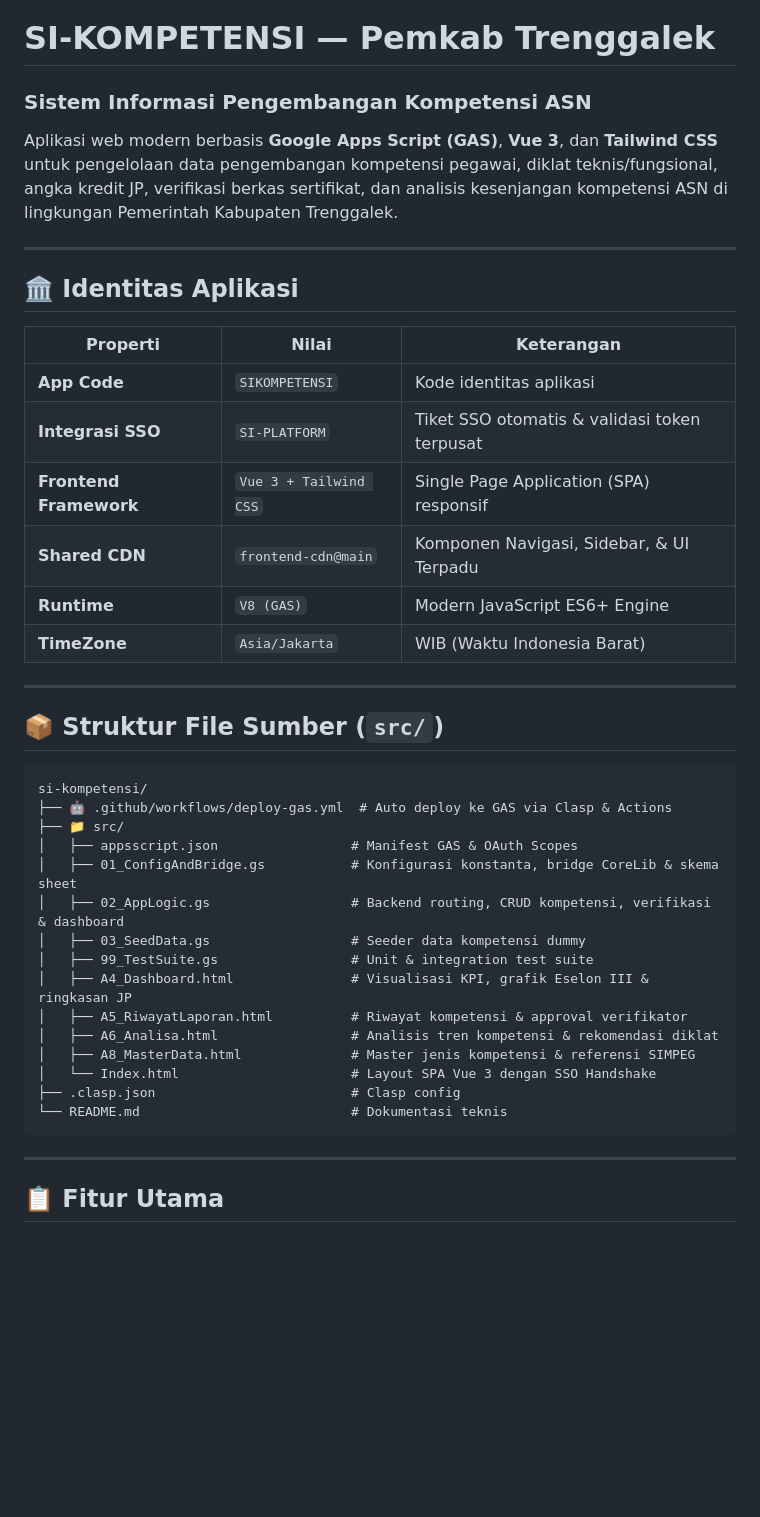
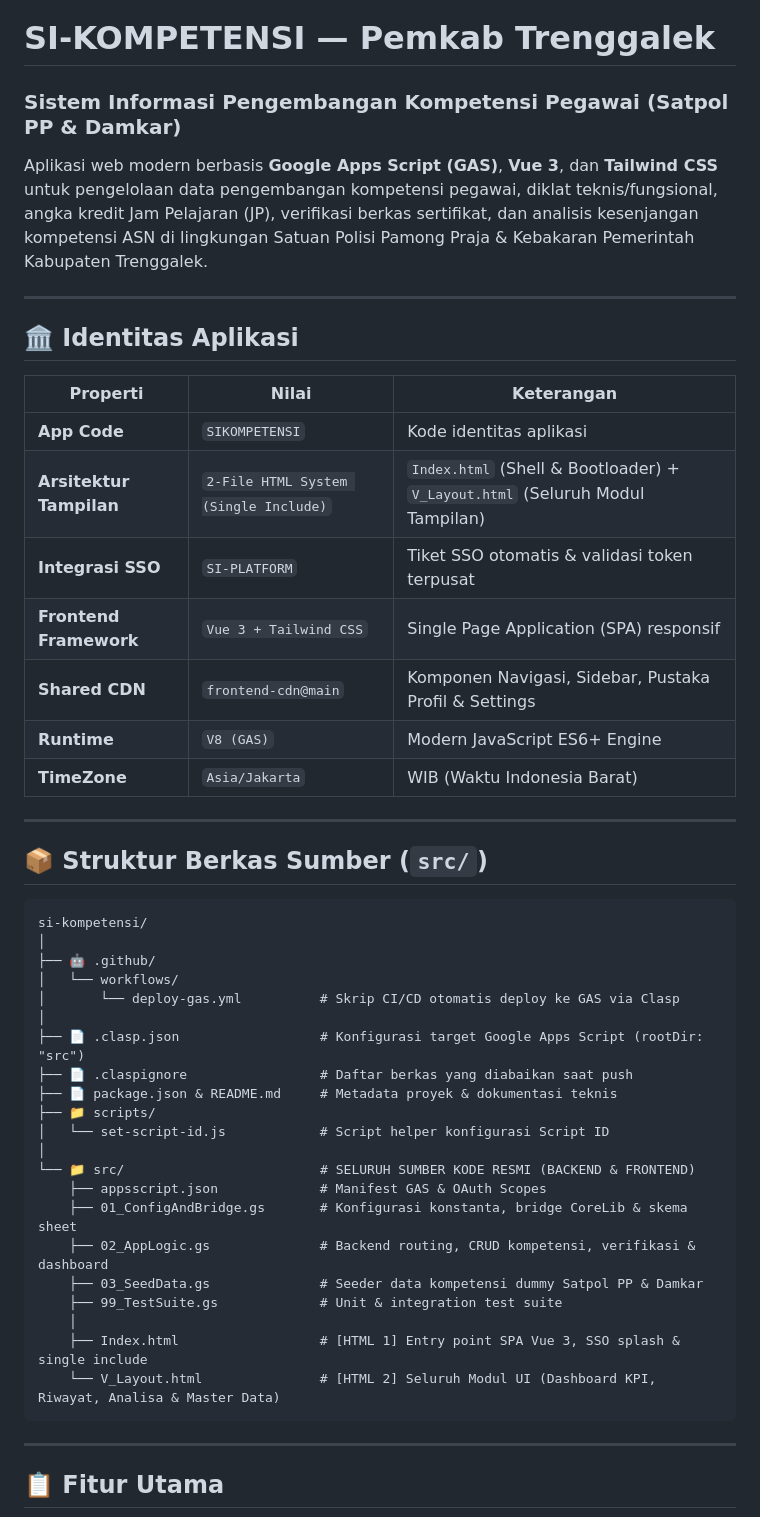
Before and after one commit to miftachurrochim82-sketch/si-kompetensi, a Markdown page: README.md, the part around one of its changes. GitHub-like rendering; blank space fills up the shorter version.

````diff
--- a/README.md
+++ b/README.md
@@ -1,7 +1,7 @@
 # SI-KOMPETENSI — Pemkab Trenggalek
-### Sistem Informasi Pengembangan Kompetensi ASN
+### Sistem Informasi Pengembangan Kompetensi Pegawai (Satpol PP & Damkar)
 
-Aplikasi web modern berbasis **Google Apps Script (GAS)**, **Vue 3**, dan **Tailwind CSS** untuk pengelolaan data pengembangan kompetensi pegawai, diklat teknis/fungsional, angka kredit JP, verifikasi berkas sertifikat, dan analisis kesenjangan kompetensi ASN di lingkungan Pemerintah Kabupaten Trenggalek.
+Aplikasi web modern berbasis **Google Apps Script (GAS)**, **Vue 3**, dan **Tailwind CSS** untuk pengelolaan data pengembangan kompetensi pegawai, diklat teknis/fungsional, angka kredit Jam Pelajaran (JP), verifikasi berkas sertifikat, dan analisis kesenjangan kompetensi ASN di lingkungan Satuan Polisi Pamong Praja & Kebakaran Pemerintah Kabupaten Trenggalek.
 
 ---
 
@@ -10,32 +10,39 @@ Aplikasi web modern berbasis **Google Apps Script (GAS)**, **Vue 3**, dan **Tail
 | Properti | Nilai | Keterangan |
 |---|---|---|
 | **App Code** | `SIKOMPETENSI` | Kode identitas aplikasi |
+| **Arsitektur Tampilan** | `2-File HTML System (Single Include)` | `Index.html` (Shell & Bootloader) + `V_Layout.html` (Seluruh Modul Tampilan) |
 | **Integrasi SSO** | `SI-PLATFORM` | Tiket SSO otomatis & validasi token terpusat |
 | **Frontend Framework** | `Vue 3 + Tailwind CSS` | Single Page Application (SPA) responsif |
-| **Shared CDN** | `frontend-cdn@main` | Komponen Navigasi, Sidebar, & UI Terpadu |
+| **Shared CDN** | `frontend-cdn@main` | Komponen Navigasi, Sidebar, Pustaka Profil & Settings |
 | **Runtime** | `V8 (GAS)` | Modern JavaScript ES6+ Engine |
 | **TimeZone** | `Asia/Jakarta` | WIB (Waktu Indonesia Barat) |
 
 ---
 
-## 📦 Struktur File Sumber (`src/`)
+## 📦 Struktur Berkas Sumber (`src/`)
 
 ```text
 si-kompetensi/
-├── 🤖 .github/workflows/deploy-gas.yml  # Auto deploy ke GAS via Clasp & Actions
-├── 📁 src/
-│   ├── appsscript.json                 # Manifest GAS & OAuth Scopes
-│   ├── 01_ConfigAndBridge.gs           # Konfigurasi konstanta, bridge CoreLib & skema sheet
-│   ├── 02_AppLogic.gs                  # Backend routing, CRUD kompetensi, verifikasi & dashboard
-│   ├── 03_SeedData.gs                  # Seeder data kompetensi dummy
-│   ├── 99_TestSuite.gs                 # Unit & integration test suite
-│   ├── A4_Dashboard.html               # Visualisasi KPI, grafik Eselon III & ringkasan JP
-│   ├── A5_RiwayatLaporan.html          # Riwayat kompetensi & approval verifikator
-│   ├── A6_Analisa.html                 # Analisis tren kompetensi & rekomendasi diklat
-│   ├── A8_MasterData.html              # Master jenis kompetensi & referensi SIMPEG
-│   └── Index.html                      # Layout SPA Vue 3 dengan SSO Handshake
-├── .clasp.json                         # Clasp config
-└── README.md                           # Dokumentasi teknis
+│
+├── 🤖 .github/
+│   └── workflows/
+│       └── deploy-gas.yml          # Skrip CI/CD otomatis deploy ke GAS via Clasp
+│
+├── 📄 .clasp.json                  # Konfigurasi target Google Apps Script (rootDir: "src")
+├── 📄 .claspignore                 # Daftar berkas yang diabaikan saat push
+├── 📄 package.json & README.md     # Metadata proyek & dokumentasi teknis
+├── 📁 scripts/
+│   └── set-script-id.js            # Script helper konfigurasi Script ID
+│
+└── 📁 src/                         # SELURUH SUMBER KODE RESMI (BACKEND & FRONTEND)
+    ├── appsscript.json             # Manifest GAS & OAuth Scopes
+    ├── 01_ConfigAndBridge.gs       # Konfigurasi konstanta, bridge CoreLib & skema sheet
+    ├── 02_AppLogic.gs              # Backend routing, CRUD kompetensi, verifikasi & dashboard
+    ├── 03_SeedData.gs              # Seeder data kompetensi dummy Satpol PP & Damkar
+    ├── 99_TestSuite.gs             # Unit & integration test suite
+    │
+    ├── Index.html                  # [HTML 1] Entry point SPA Vue 3, SSO splash & single include
+    └── V_Layout.html               # [HTML 2] Seluruh Modul UI (Dashboard KPI, Riwayat, Analisa & Master Data)
 ```
 
 ---
````
Also changed, not shown: other parts of README.md (+28 -18 lines).
